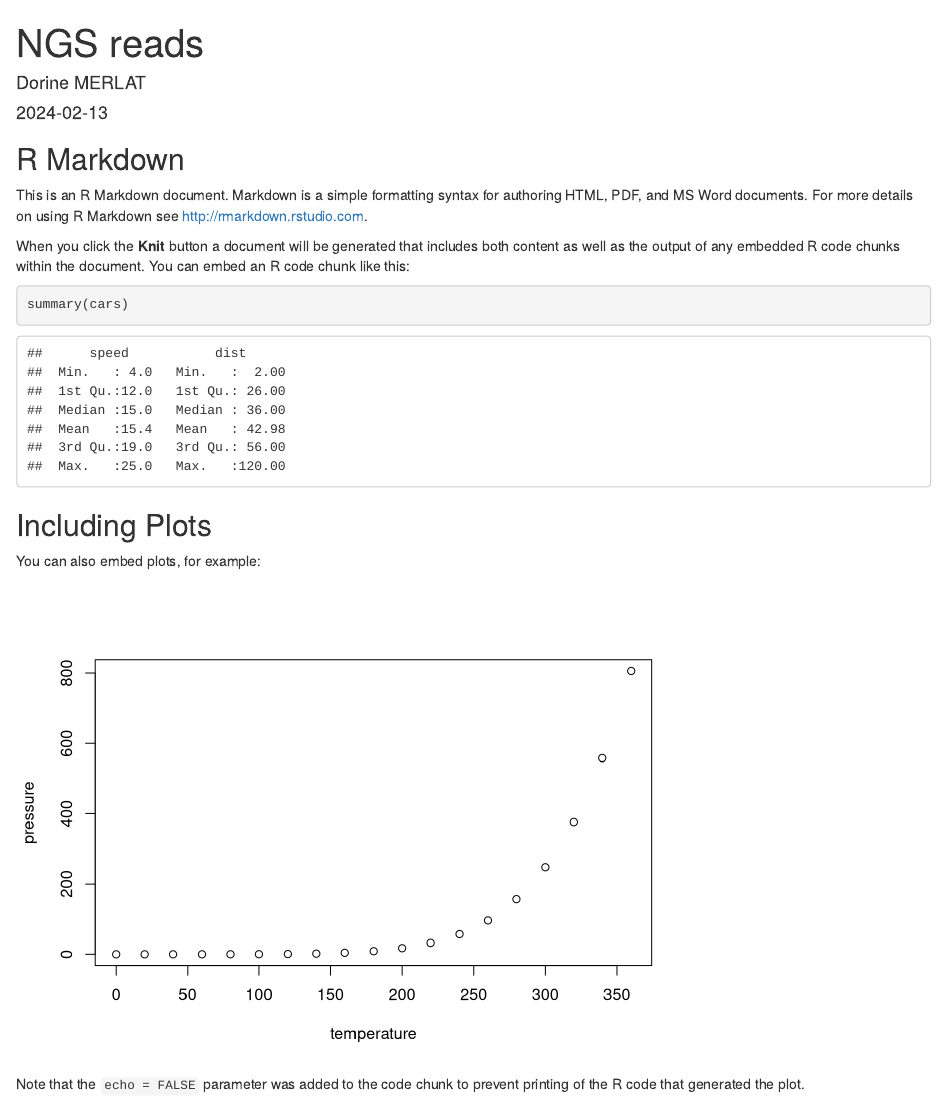
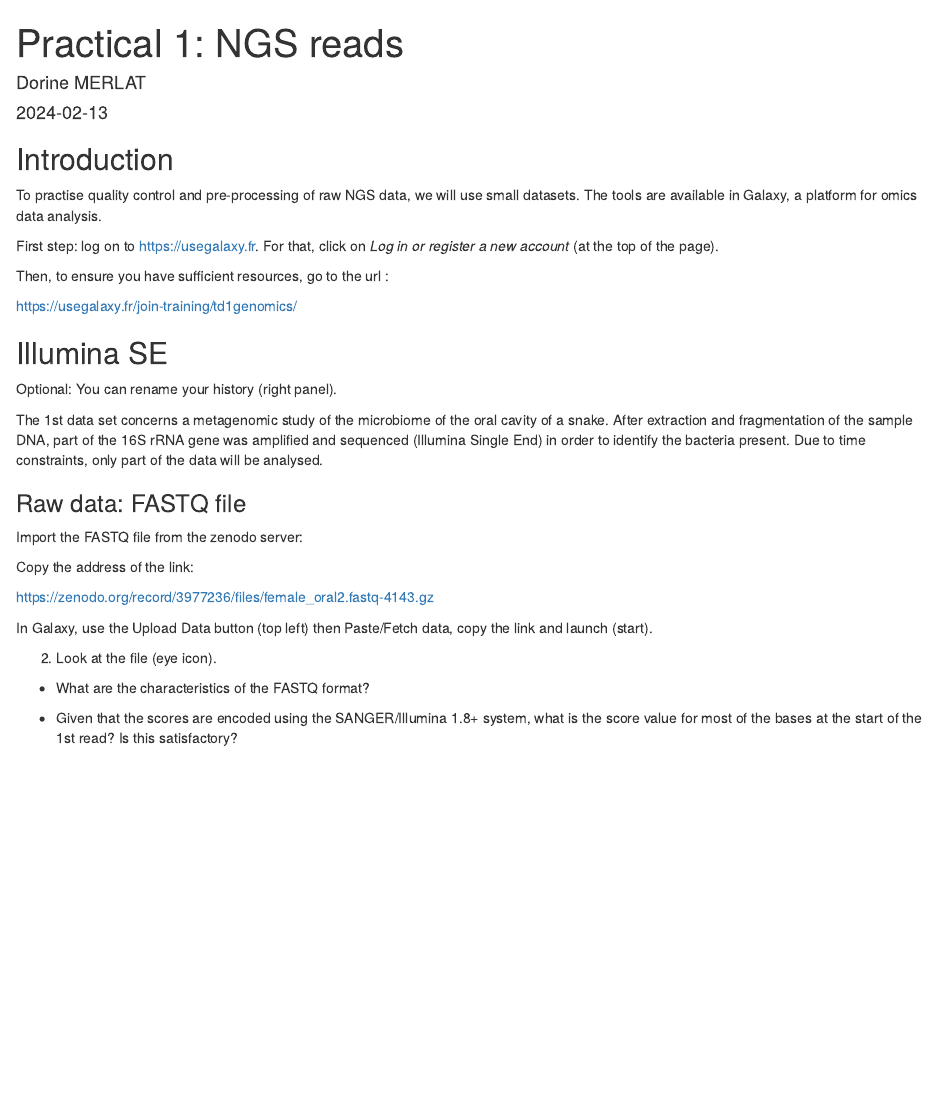
Before and after one commit to TD-Genomics-ESBS/Pharma_BioInfo, an R Markdown document (docs/index.Rmd): the page in a window 1100 px wide, from its top. Rendered offline with R 4.5, knitr and Pandoc, with nearby package versions.

Commit message:
add first tp

````diff
--- a/docs/index.Rmd
+++ b/docs/index.Rmd
@@ -1,5 +1,5 @@
 ---
-title: "NGS reads"
+title: "Practical 1: NGS reads"
 author: "Dorine MERLAT"
 date: "2024-02-13"
 output: html_document
@@ -9,22 +9,35 @@ output: html_document
 knitr::opts_chunk$set(echo = TRUE)
 ```
 
-## R Markdown
+## Introduction
 
-This is an R Markdown document. Markdown is a simple formatting syntax for authoring HTML, PDF, and MS Word documents. For more details on using R Markdown see <http://rmarkdown.rstudio.com>.
+To practise quality control and pre-processing of raw NGS data, we will use small datasets. The tools are available in Galaxy, a platform for omics data analysis.
 
-When you click the **Knit** button a document will be generated that includes both content as well as the output of any embedded R code chunks within the document. You can embed an R code chunk like this:
+First step: log on to <https://usegalaxy.fr>. For that, click on _Log in or register a new account_ (at the top of the page).
 
-```{r cars}
-summary(cars)
-```
+Then, to ensure you have sufficient resources, go to the url :
 
-## Including Plots
+<https://usegalaxy.fr/join-training/td1genomics/>
 
-You can also embed plots, for example:
 
-```{r pressure, echo=FALSE}
-plot(pressure)
-```
+## Illumina SE
 
-Note that the `echo = FALSE` parameter was added to the code chunk to prevent printing of the R code that generated the plot.
+Optional: You can rename your history (right panel).
+
+The 1st data set concerns a metagenomic study of the microbiome of the oral cavity of a snake. After extraction and fragmentation of the sample DNA, part of the 16S rRNA gene was amplified and sequenced (Illumina Single End) in order to identify the bacteria present. Due to time constraints, only part of the data will be analysed.
+
+### Raw data: FASTQ file
+
+Import the FASTQ file from the zenodo server:
+
+Copy the address of the link:
+
+<https://zenodo.org/record/3977236/files/female_oral2.fastq-4143.gz>
+
+In Galaxy, use the Upload Data button (top left) then Paste/Fetch data, copy the link and launch (start).
+
+2. Look at the file (eye icon).
+
+- What are the characteristics of the FASTQ format?
+
+- Given that the scores are encoded using the SANGER/Illumina 1.8+ system, what is the score value for most of the bases at the start of the 1st read? Is this satisfactory?
````
Also changed, not shown: docs/index.Rmd (36 more changed lines), 1 other file.
